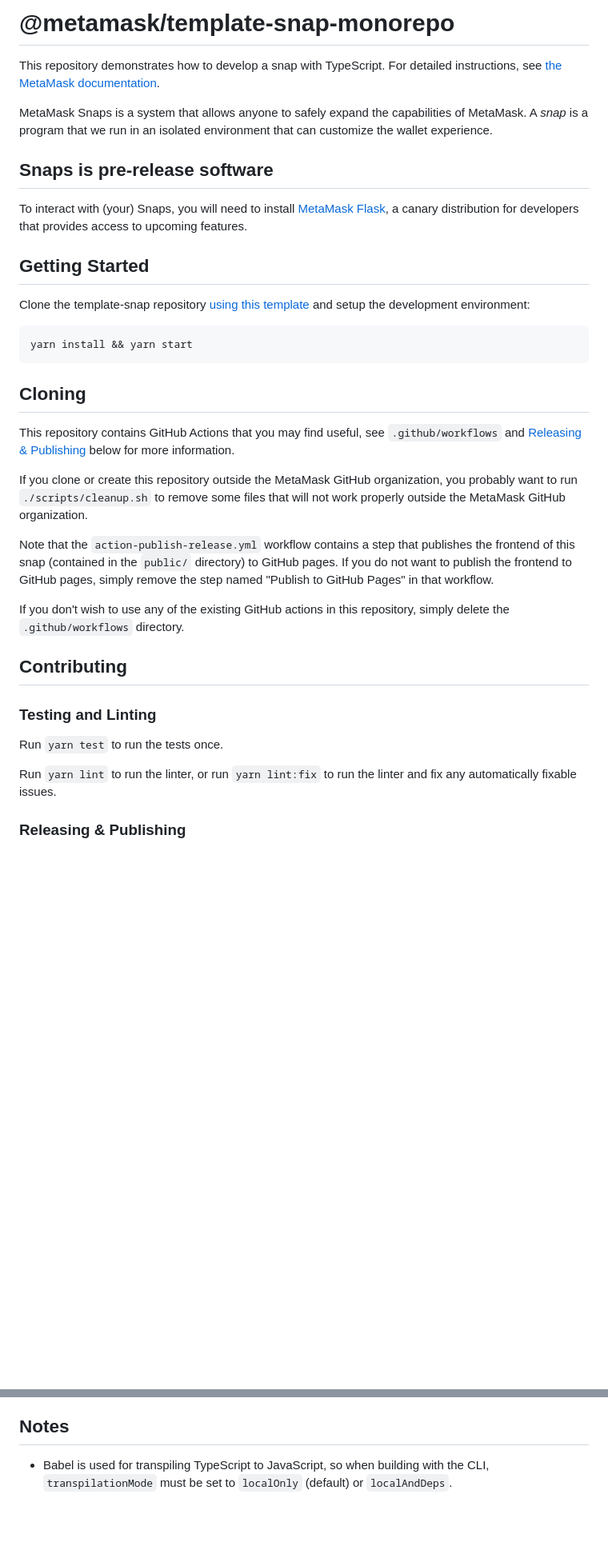
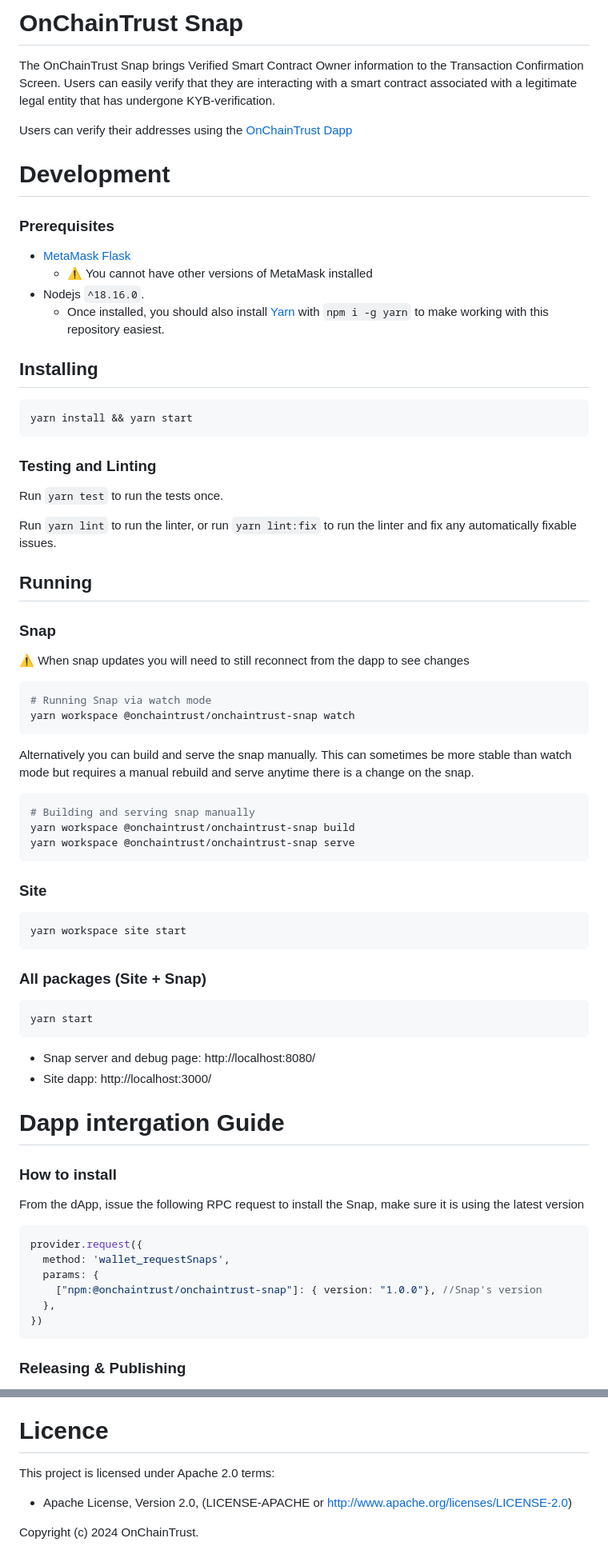
Before and after one commit to OnChainTrust/onchaintrust-snap, a Markdown page: README.md, 2 parts joined by grey strips. Shown: that part at 80% size. GitHub-like rendering; blank space fills up the shorter version.

````diff
--- a/README.md
+++ b/README.md
@@ -1,38 +1,74 @@
-# @metamask/template-snap-monorepo
+# OnChainTrust Snap
 
-This repository demonstrates how to develop a snap with TypeScript. For detailed instructions, see [the MetaMask documentation](https://docs.metamask.io/guide/snaps.html#serving-a-snap-to-your-local-environment).
+The OnChainTrust Snap brings Verified Smart Contract Owner information to the Transaction Confirmation Screen. Users can easily verify that they are interacting with a smart contract associated with a legitimate legal entity that has undergone KYB-verification.
 
-MetaMask Snaps is a system that allows anyone to safely expand the capabilities of MetaMask. A _snap_ is a program that we run in an isolated environment that can customize the wallet experience.
+Users can verify their addresses using the [OnChainTrust Dapp](https://app.onchaintrust.org)
 
-## Snaps is pre-release software
+# Development
+### Prerequisites
 
-To interact with (your) Snaps, you will need to install [MetaMask Flask](https://metamask.io/flask/), a canary distribution for developers that provides access to upcoming features.
+- [MetaMask Flask](https://metamask.io/flask/)
+  - ⚠️ You cannot have other versions of MetaMask installed
+- Nodejs `^18.16.0`.
+    - Once installed, you should also install [Yarn](http://yarnpkg.com/) with `npm i -g yarn` to make working with this repository easiest.
 
-## Getting Started
+## Installing
 
-Clone the template-snap repository [using this template](https://github.com/MetaMask/template-snap-monorepo/generate) and setup the development environment:
-
-```shell
+```bash
 yarn install && yarn start
 ```
-
-## Cloning
-
-This repository contains GitHub Actions that you may find useful, see `.github/workflows` and [Releasing & Publishing](https://github.com/MetaMask/template-snap-monorepo/edit/main/README.md#releasing--publishing) below for more information.
-
-If you clone or create this repository outside the MetaMask GitHub organization, you probably want to run `./scripts/cleanup.sh` to remove some files that will not work properly outside the MetaMask GitHub organization.
-
-Note that the `action-publish-release.yml` workflow contains a step that publishes the frontend of this snap (contained in the `public/` directory) to GitHub pages. If you do not want to publish the frontend to GitHub pages, simply remove the step named "Publish to GitHub Pages" in that workflow.
-
-If you don't wish to use any of the existing GitHub actions in this repository, simply delete the `.github/workflows` directory.
-
-## Contributing
 
 ### Testing and Linting
 
 Run `yarn test` to run the tests once.
 
 Run `yarn lint` to run the linter, or run `yarn lint:fix` to run the linter and fix any automatically fixable issues.
+
+## Running
+
+### Snap
+
+⚠️ When snap updates you will need to still reconnect from the dapp to see changes
+
+```bash
+# Running Snap via watch mode
+yarn workspace @onchaintrust/onchaintrust-snap watch
+```
+
+Alternatively you can build and serve the snap manually. This can sometimes be more stable than watch mode but requires
+a manual rebuild and serve anytime there is a change on the snap.
+
+```bash
+# Building and serving snap manually
+yarn workspace @onchaintrust/onchaintrust-snap build
+yarn workspace @onchaintrust/onchaintrust-snap serve
+```
+
+### Site
+```bash
+yarn workspace site start
+```
+
+### All packages (Site + Snap)
+```bash
+yarn start
+```
+
+- Snap server and debug page: http://localhost:8080/
+- Site dapp: http://localhost:3000/
+
+# Dapp intergation Guide
+
+### How to install
+From the dApp, issue the following RPC request to install the Snap, make sure it is using the latest version
+```javascript
+provider.request({
+  method: 'wallet_requestSnaps',
+  params: {
+    ["npm:@onchaintrust/onchaintrust-snap"]: { version: "1.0.0"}, //Snap's version
+  },
+})
+```
 
 ### Releasing & Publishing
 
@@ -72,7 +108,10 @@ The project follows the same release process as the other libraries in the MetaM
 - Use `npm publish --dry-run` to examine the release contents to ensure the correct files are included. Compare to previous releases if necessary (e.g. using `https://unpkg.com/browse/[package name]@[package version]/`).
 - Once you are confident the release contents are correct, publish the release using `npm publish`.
 
-## Notes
+# Licence
 
-- Babel is used for transpiling TypeScript to JavaScript, so when building with the CLI,
-  `transpilationMode` must be set to `localOnly` (default) or `localAndDeps`.
+This project is licensed under Apache 2.0 terms:
+
+- Apache License, Version 2.0, (LICENSE-APACHE or http://www.apache.org/licenses/LICENSE-2.0)
+
+Copyright (c) 2024 OnChainTrust.
````
